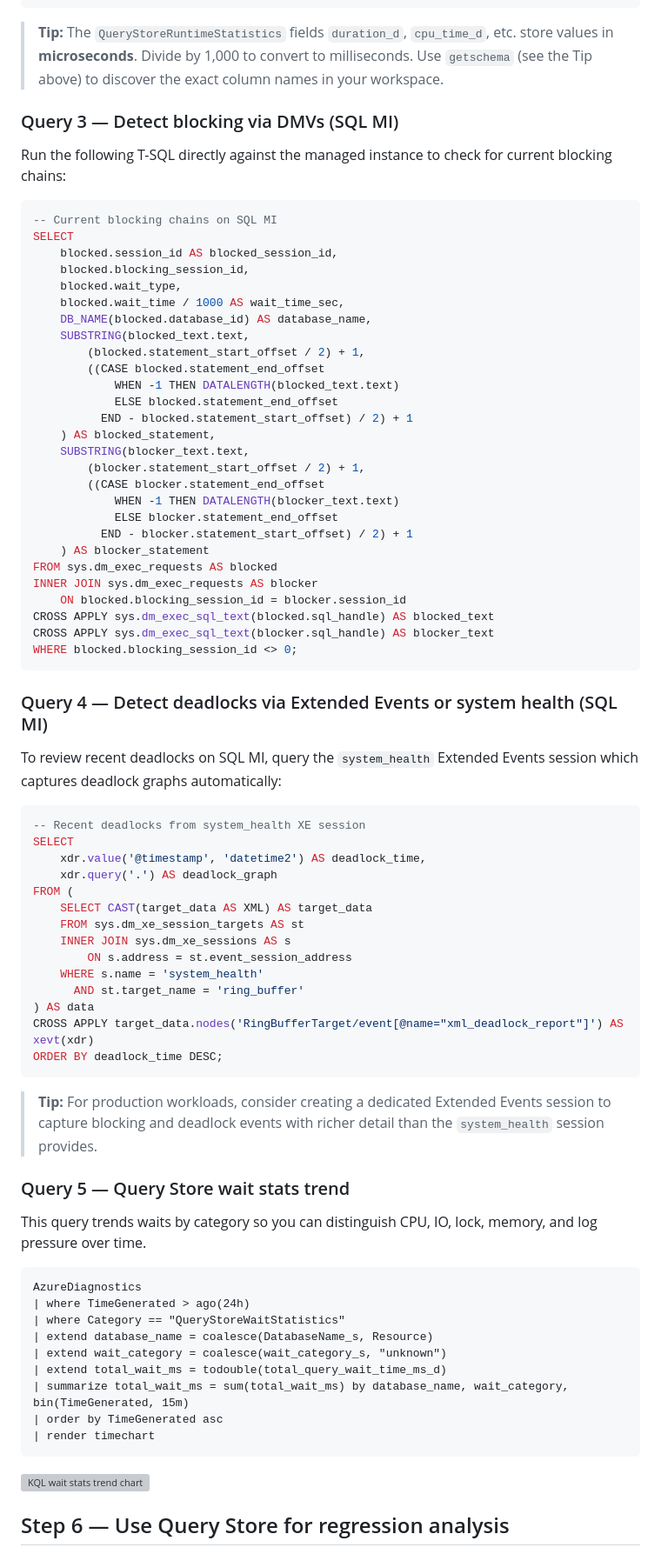
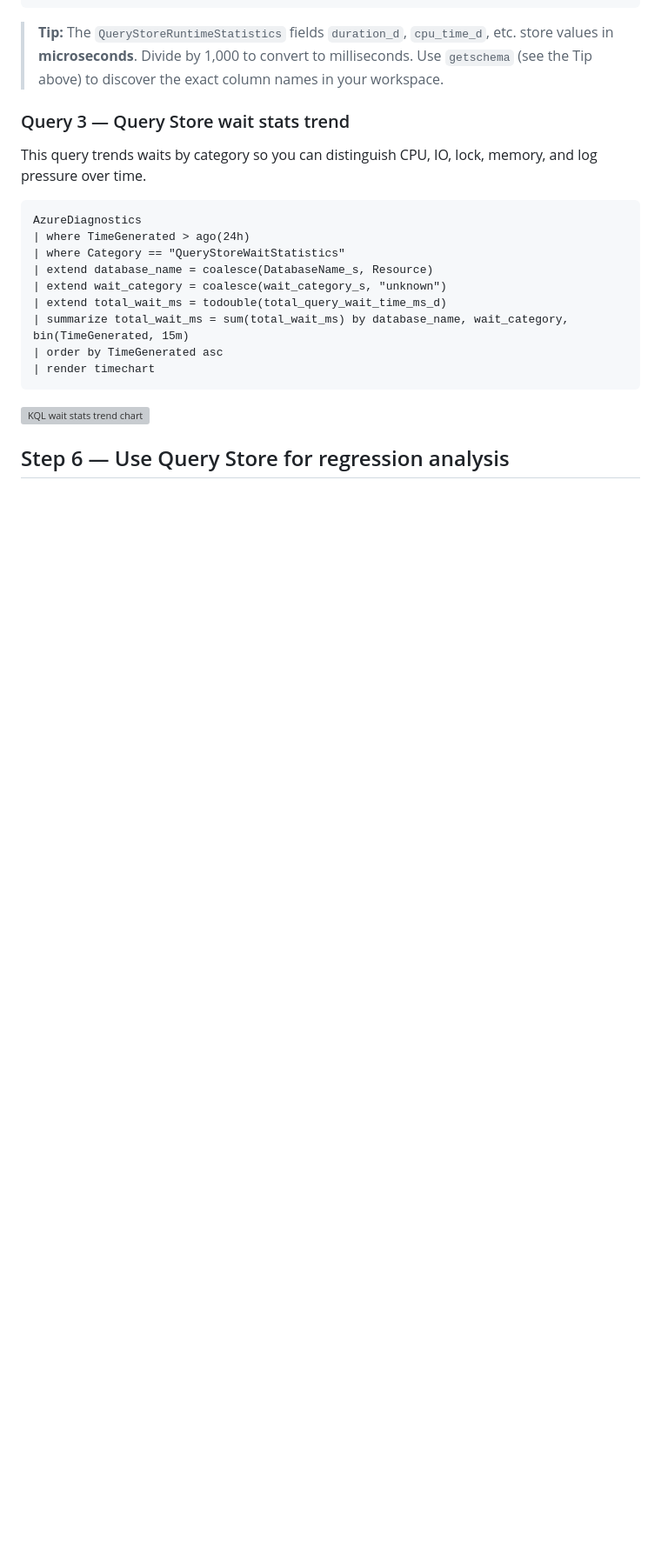
Before and after one commit to aofvalley/microhack-sql-2026, a Markdown page: walkthrough/challenge-04/solution-04.md, the part around one of its changes. Shown at 87% size. Drawn GitHub-style; blank space fills up the shorter version; grey boxes are pictures that could not be loaded.

Commit message:
admin

````diff
--- a/walkthrough/challenge-04/solution-04.md
+++ b/walkthrough/challenge-04/solution-04.md
@@ -336,64 +342,8 @@ AzureDiagnostics
 
 > **Tip:** The `QueryStoreRuntimeStatistics` fields `duration_d`, `cpu_time_d`, etc. store values in **microseconds**. Divide by 1,000 to convert to milliseconds. Use `getschema` (see the Tip above) to discover the exact column names in your workspace.
 
-### Query 3 — Detect blocking via DMVs (SQL MI)
 
-Run the following T-SQL directly against the managed instance to check for current blocking chains:
-
-```sql
--- Current blocking chains on SQL MI
-SELECT
-    blocked.session_id AS blocked_session_id,
-    blocked.blocking_session_id,
-    blocked.wait_type,
-    blocked.wait_time / 1000 AS wait_time_sec,
-    DB_NAME(blocked.database_id) AS database_name,
-    SUBSTRING(blocked_text.text,
-        (blocked.statement_start_offset / 2) + 1,
-        ((CASE blocked.statement_end_offset
-            WHEN -1 THEN DATALENGTH(blocked_text.text)
-            ELSE blocked.statement_end_offset
-          END - blocked.statement_start_offset) / 2) + 1
-    ) AS blocked_statement,
-    SUBSTRING(blocker_text.text,
-        (blocker.statement_start_offset / 2) + 1,
-        ((CASE blocker.statement_end_offset
-            WHEN -1 THEN DATALENGTH(blocker_text.text)
-            ELSE blocker.statement_end_offset
-          END - blocker.statement_start_offset) / 2) + 1
-    ) AS blocker_statement
-FROM sys.dm_exec_requests AS blocked
-INNER JOIN sys.dm_exec_requests AS blocker
-    ON blocked.blocking_session_id = blocker.session_id
-CROSS APPLY sys.dm_exec_sql_text(blocked.sql_handle) AS blocked_text
-CROSS APPLY sys.dm_exec_sql_text(blocker.sql_handle) AS blocker_text
-WHERE blocked.blocking_session_id <> 0;
-```
-
-### Query 4 — Detect deadlocks via Extended Events or system health (SQL MI)
-
-To review recent deadlocks on SQL MI, query the `system_health` Extended Events session which captures deadlock graphs automatically:
-
-```sql
--- Recent deadlocks from system_health XE session
-SELECT
-    xdr.value('@timestamp', 'datetime2') AS deadlock_time,
-    xdr.query('.') AS deadlock_graph
-FROM (
-    SELECT CAST(target_data AS XML) AS target_data
-    FROM sys.dm_xe_session_targets AS st
-    INNER JOIN sys.dm_xe_sessions AS s
-        ON s.address = st.event_session_address
-    WHERE s.name = 'system_health'
-      AND st.target_name = 'ring_buffer'
-) AS data
-CROSS APPLY target_data.nodes('RingBufferTarget/event[@name="xml_deadlock_report"]') AS xevt(xdr)
-ORDER BY deadlock_time DESC;
-```
-
-> **Tip:** For production workloads, consider creating a dedicated Extended Events session to capture blocking and deadlock events with richer detail than the `system_health` session provides.
-
-### Query 5 — Query Store wait stats trend
+### Query 3 — Query Store wait stats trend
 
 This query trends waits by category so you can distinguish CPU, IO, lock, memory, and log pressure over time.
 
````
Also changed, not shown: other parts of walkthrough/challenge-04/solution-04.md (+6 -0 lines), Images/c4-step-0-set-admin.png (added).
